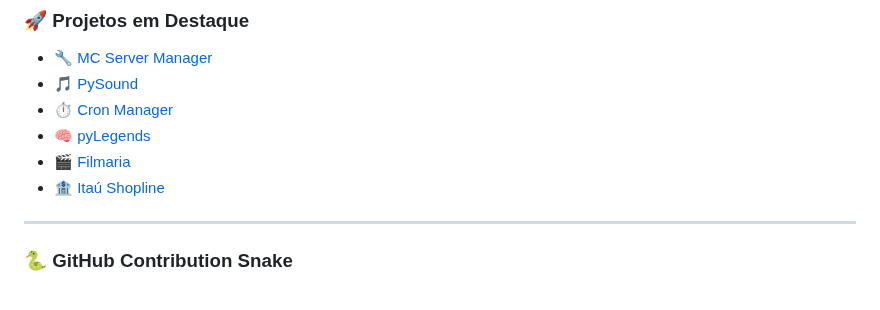
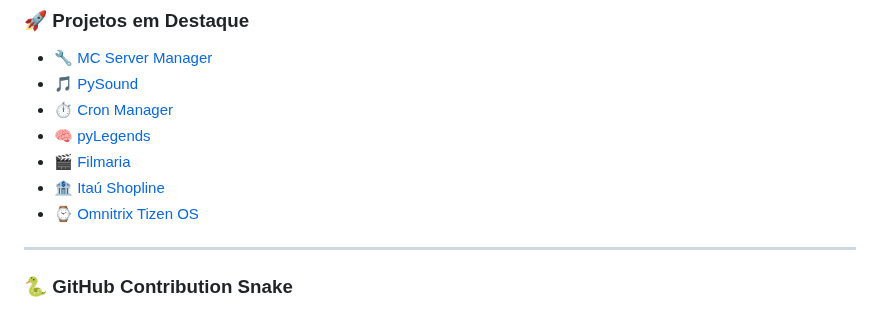
Before and after one commit to MrPowerUp82/MrPowerUp82, a Markdown page: README.md, the part around the change. Rendered like a GitHub page.

```diff
--- a/README.md
+++ b/README.md
@@ -81,6 +81,7 @@
 - 🧠 [pyLegends](https://github.com/MrPowerUp82/pyLegends)
 - 🎬 [Filmaria](https://github.com/MrPowerUp82/filmaria-mobile)
 - 🏦 [Itaú Shopline](https://github.com/MrPowerUp82/python_itaushopline)
+- ⌚️ [Omnitrix Tizen OS](https://github.com/MrPowerUp82/omnitrix-tizen-wearable)
 
 ---
 
```
